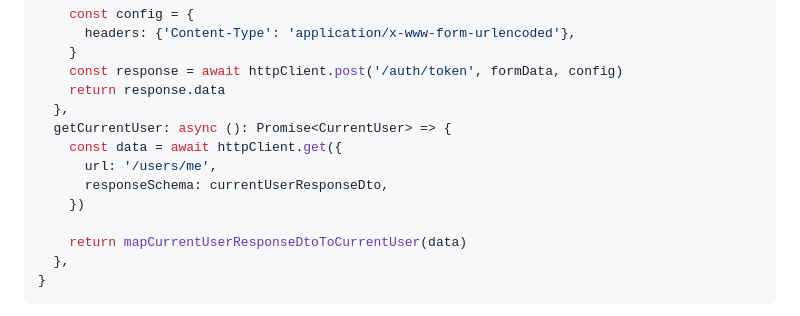
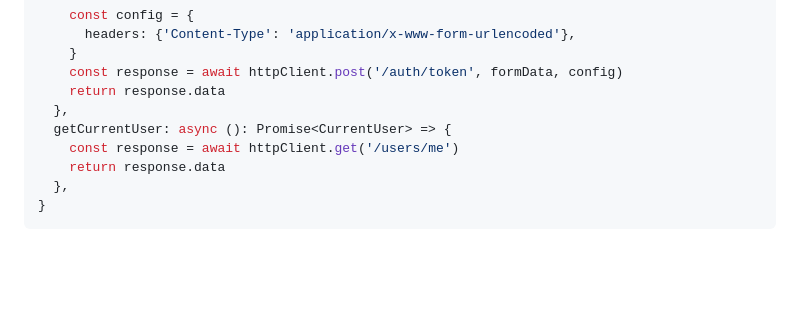
Before and after one commit to wisemen-digital/web-onboarding-codelab, a Markdown page: index.md, the part around one of its changes. Drawn GitHub-style; blank space fills up the shorter version.

Commit message:
Update httpClient

````diff
--- a/index.md
+++ b/index.md
@@ -579,12 +578,8 @@ export const authService: AuthService = {
     return response.data
   },
   getCurrentUser: async (): Promise<CurrentUser> => {
-    const data = await httpClient.get({
-      url: '/users/me',
-      responseSchema: currentUserResponseDto,
-    })
-
-    return mapCurrentUserResponseDtoToCurrentUser(data)
+    const response = await httpClient.get('/users/me')
+    return response.data
   },
 }
 ```
````
Also changed, not shown: other parts of index.md (+0 -1 lines).
